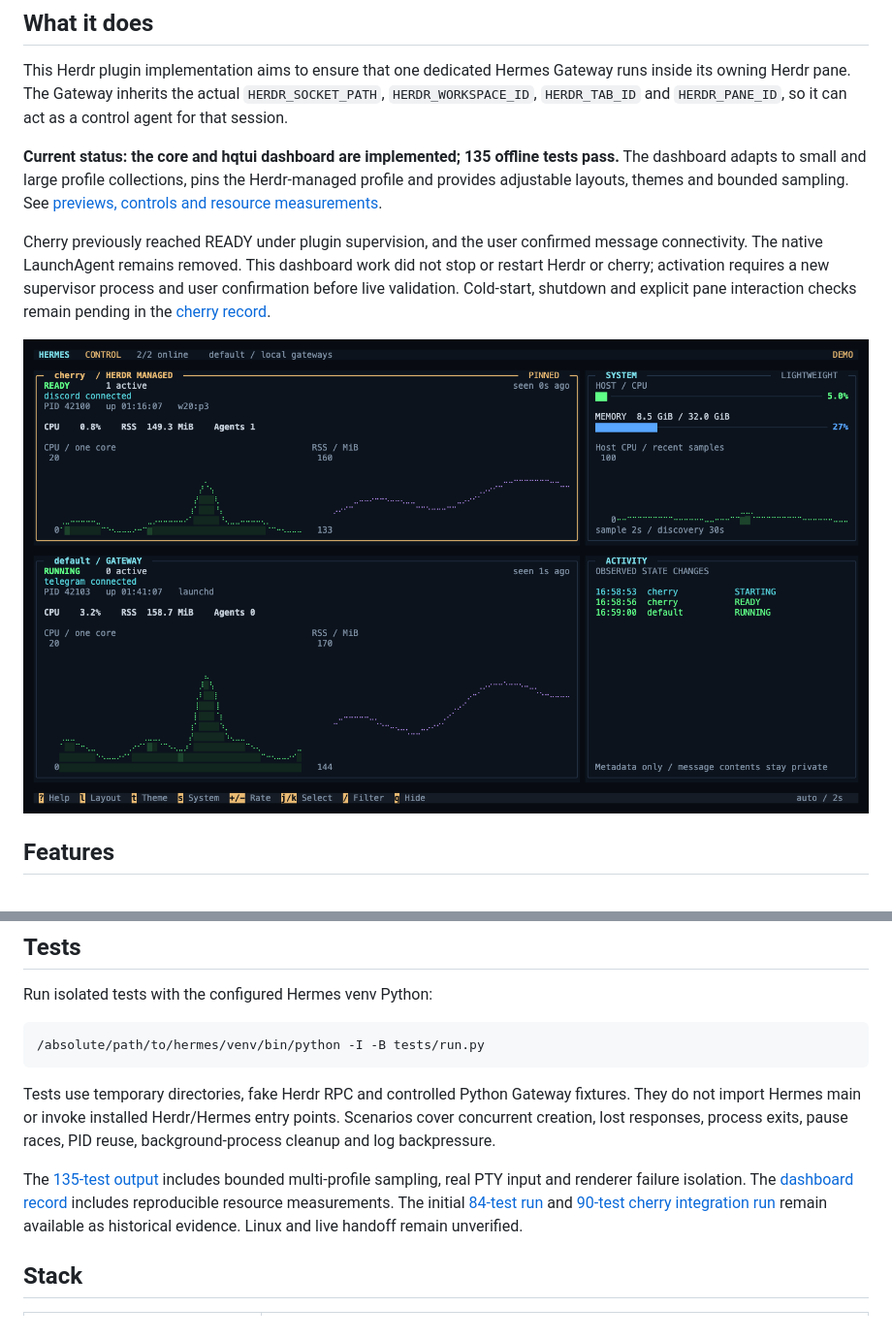
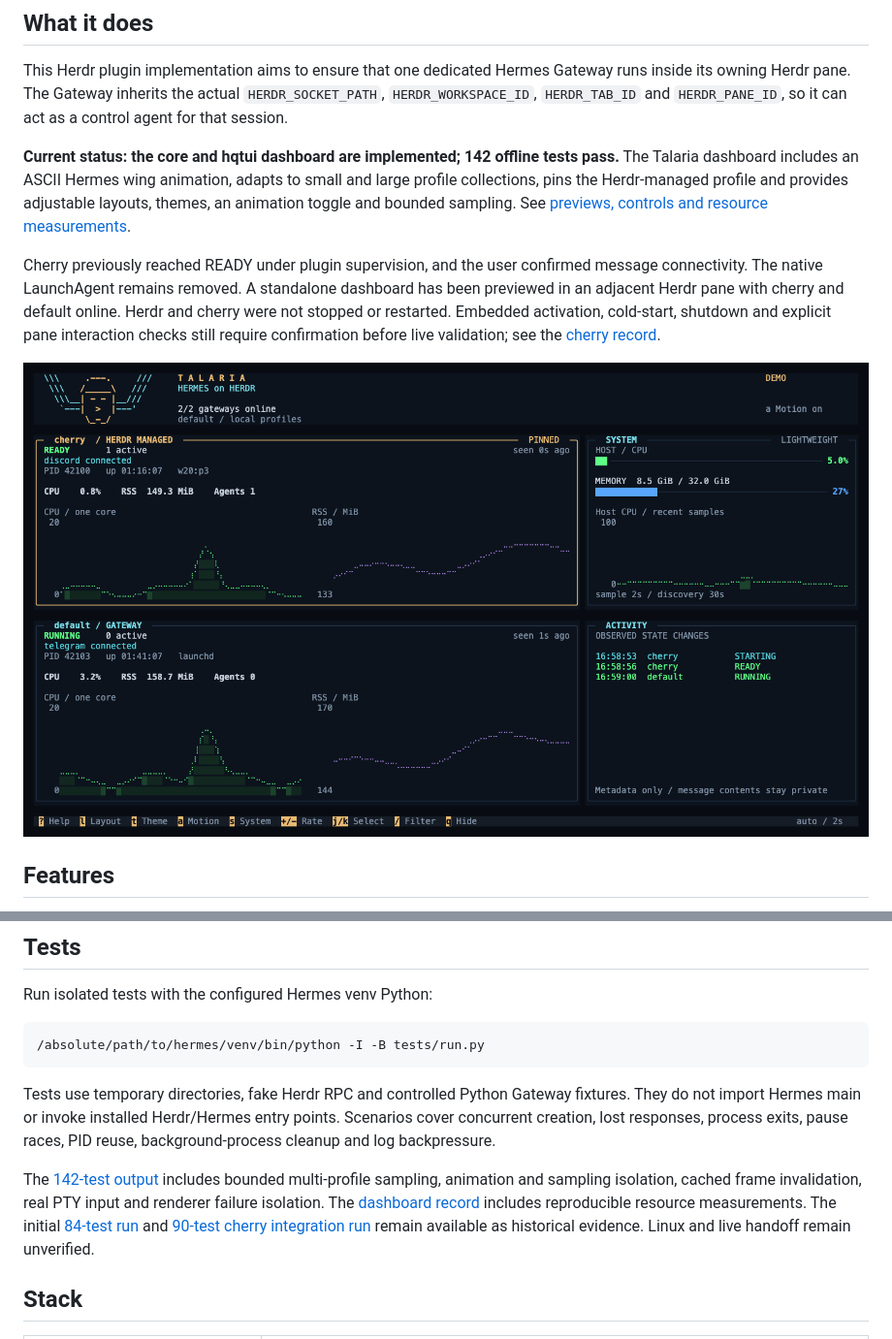
Before and after one commit to nocoo/hermes-on-herdr, a Markdown page: docs/README.en.md, 2 parts joined by grey strips. Shown at 97% size. Rendered like a GitHub page; pictures changed too: docs/evidence/dashboard-two.png.

Commit message:
docs: record Talaria animation previews and measured resource costs

```diff
--- a/docs/README.en.md
+++ b/docs/README.en.md
@@ -9,9 +9,9 @@
 
 This Herdr plugin implementation aims to ensure that one dedicated Hermes Gateway runs inside its owning Herdr pane. The Gateway inherits the actual `HERDR_SOCKET_PATH`, `HERDR_WORKSPACE_ID`, `HERDR_TAB_ID` and `HERDR_PANE_ID`, so it can act as a control agent for that session.
 
-**Current status: the core and hqtui dashboard are implemented; 135 offline tests pass.** The dashboard adapts to small and large profile collections, pins the Herdr-managed profile and provides adjustable layouts, themes and bounded sampling. See [previews, controls and resource measurements](14-hqtui监控面板.md).
+**Current status: the core and hqtui dashboard are implemented; 142 offline tests pass.** The Talaria dashboard includes an ASCII Hermes wing animation, adapts to small and large profile collections, pins the Herdr-managed profile and provides adjustable layouts, themes, an animation toggle and bounded sampling. See [previews, controls and resource measurements](14-hqtui监控面板.md).
 
-Cherry previously reached READY under plugin supervision, and the user confirmed message connectivity. The native LaunchAgent remains removed. This dashboard work did not stop or restart Herdr or cherry; activation requires a new supervisor process and user confirmation before live validation. Cold-start, shutdown and explicit pane interaction checks remain pending in the [cherry record](13-cherry接入与验证.md).
+Cherry previously reached READY under plugin supervision, and the user confirmed message connectivity. The native LaunchAgent remains removed. A standalone dashboard has been previewed in an adjacent Herdr pane with cherry and default online. Herdr and cherry were not stopped or restarted. Embedded activation, cold-start, shutdown and explicit pane interaction checks still require confirmation before live validation; see the [cherry record](13-cherry接入与验证.md).
 
 ![Two-profile hqtui dashboard with offline demo data](evidence/dashboard-two.png)
 
@@ -73,7 +73,7 @@ Run isolated tests with the configured Hermes venv Python:
 
 Tests use temporary directories, fake Herdr RPC and controlled Python Gateway fixtures. They do not import Hermes main or invoke installed Herdr/Hermes entry points. Scenarios cover concurrent creation, lost responses, process exits, pause races, PID reuse, background-process cleanup and log backpressure.
 
-The [135-test output](evidence/dashboard-unittest.txt) includes bounded multi-profile sampling, real PTY input and renderer failure isolation. The [dashboard record](14-hqtui监控面板.md) includes reproducible resource measurements. The initial [84-test run](evidence/offline-unittest.txt) and [90-test cherry integration run](13-cherry接入与验证.md) remain available as historical evidence. Linux and live handoff remain unverified.
+The [142-test output](evidence/dashboard-unittest.txt) includes bounded multi-profile sampling, animation and sampling isolation, cached frame invalidation, real PTY input and renderer failure isolation. The [dashboard record](14-hqtui监控面板.md) includes reproducible resource measurements. The initial [84-test run](evidence/offline-unittest.txt) and [90-test cherry integration run](13-cherry接入与验证.md) remain available as historical evidence. Linux and live handoff remain unverified.
 
 ## Stack
 
```
Also changed, not shown: README.md (+3 -3 lines), docs/14-hqtui监控面板.md (+23 -13 lines), docs/evidence/dashboard-fleet.png, docs/evidence/dashboard-narrow.png, docs/evidence/dashboard-one.png, 3 other files.
